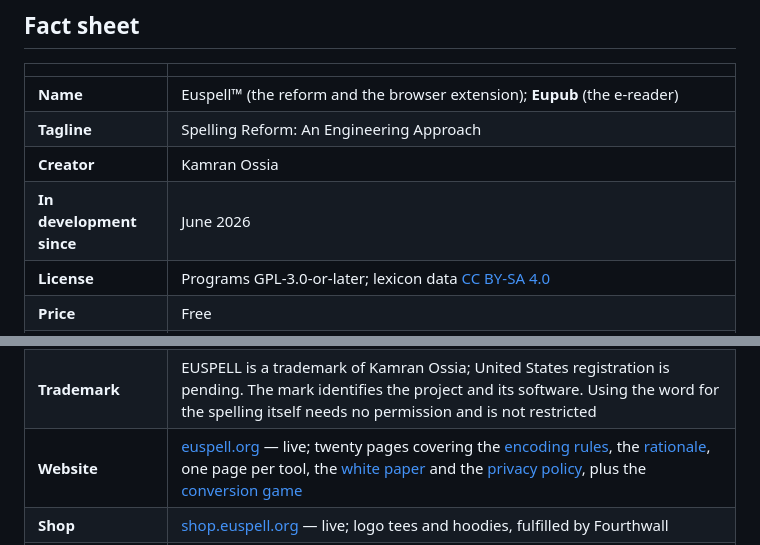
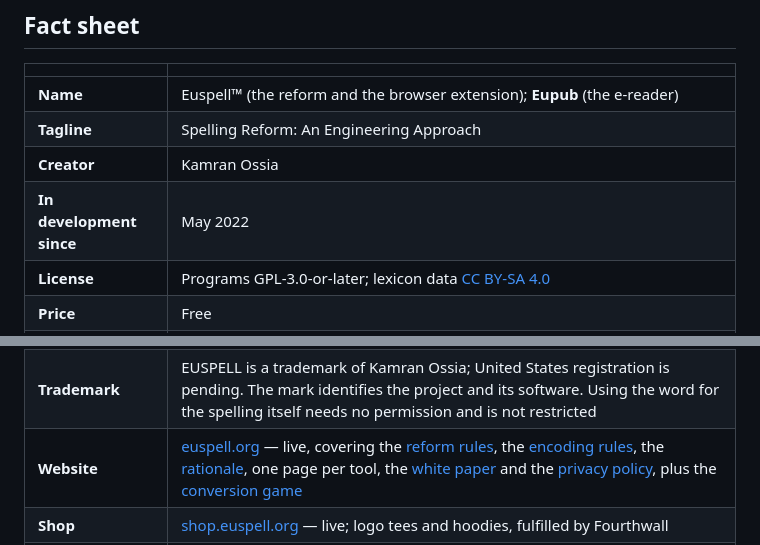
Before and after one commit to ossiak/euspell, a Markdown page: docs/press-kit.md, 2 parts joined by grey strips. GitHub-like rendering.

```diff
--- a/docs/press-kit.md
+++ b/docs/press-kit.md
@@ -50,14 +50,14 @@ Three lengths, ready to paste.
 | **Name** | Euspell™ (the reform and the browser extension); **Eupub** (the e-reader) |
 | **Tagline** | Spelling Reform: An Engineering Approach |
 | **Creator** | Kamran Ossia |
-| **In development since** | June 2026 |
+| **In development since** | May 2022 |
 | **License** | Programs GPL-3.0-or-later; lexicon data [CC BY-SA 4.0](https://creativecommons.org/licenses/by-sa/4.0/) |
 | **Price** | Free |
 | **Privacy** | No account, no server, no telemetry. The lexicon ships inside each product; text never leaves the device. Dictation is the one exception — it uses the browser's built-in speech recognition, which transcribes in the cloud |
 | **Logo** | ჱ — Unicode U+10F1, the Georgian letter "archaic he", in blue (#0000FF) |
 | **Reform revision** | r1 — the spelling standard is versioned independently of the apps |
 | **Trademark** | EUSPELL is a trademark of Kamran Ossia; United States registration is pending. The mark identifies the project and its software. Using the word for the spelling itself needs no permission and is not restricted |
-| **Website** | [euspell.org](https://euspell.org) — live; twenty pages covering the [encoding rules](https://euspell.org/system/encoding/), the [rationale](https://euspell.org/about/rationale/), one page per tool, the [white paper](https://euspell.org/paper/) and the [privacy policy](https://euspell.org/privacy/), plus the [conversion game](https://euspell.org/game/) |
+| **Website** | [euspell.org](https://euspell.org) — live, covering the [reform rules](https://euspell.org/system/rules/), the [encoding rules](https://euspell.org/system/encoding/), the [rationale](https://euspell.org/about/rationale/), one page per tool, the [white paper](https://euspell.org/paper/) and the [privacy policy](https://euspell.org/privacy/), plus the [conversion game](https://euspell.org/game/) |
 | **Shop** | [shop.euspell.org](https://shop.euspell.org) — live; logo tees and hoodies, fulfilled by Fourthwall |
 | **Current versions** | Browser extension 0.3.2; Eupub 0.3.2. The Chrome Web Store serves 0.3.2, submitted and cleared 23 August. The iPhone build on the App Store reads 0.2.3 |
 | **Chrome Web Store** | [Euspell](https://chromewebstore.google.com/detail/euspell/jijbndkdmbmomfmgblomkkejjgdnemja) — published 17 August 2026; the same listing serves Edge, Brave, Opera and other Chromium browsers |
```
Also changed, not shown: other parts of docs/press-kit.md (+2 -2 lines).
